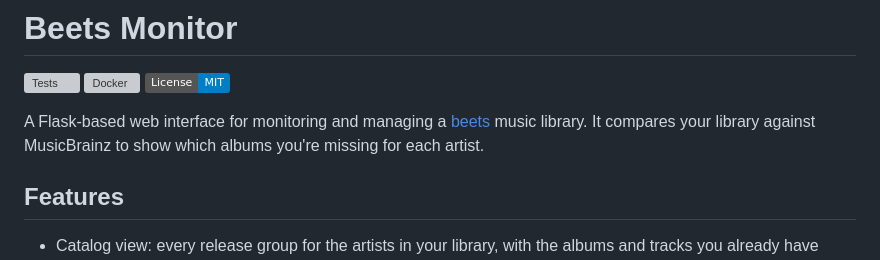
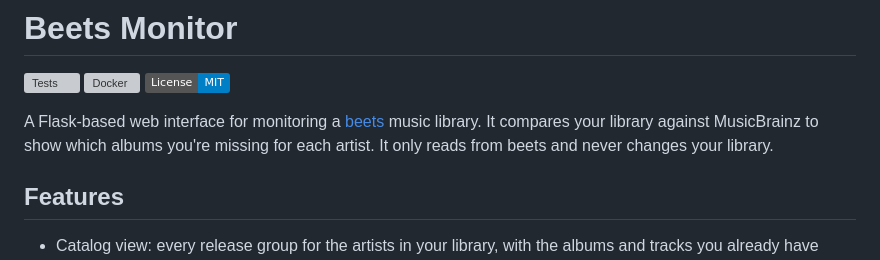
Before and after one commit to tommyschnabel/beets_monitor, a Markdown page: README.md, the part around the change. Drawn GitHub-style; badges without logos; grey boxes are pictures that could not be loaded.

Commit message:
docs: describe beets monitor as read-only
Co-Authored-By: Claude Opus 5 <noreply@anthropic.com>

```diff
--- a/README.md
+++ b/README.md
@@ -4,9 +4,10 @@
 [![Docker](https://github.com/tommyschnabel/beets_monitor/actions/workflows/BuildImage.yml/badge.svg)](https://github.com/tommyschnabel/beets_monitor/actions/workflows/BuildImage.yml)
 [![License: MIT](https://img.shields.io/badge/License-MIT-blue.svg)](LICENSE)
 
-A Flask-based web interface for monitoring and managing a
-[beets](https://beets.io) music library. It compares your library against
-MusicBrainz to show which albums you're missing for each artist.
+A Flask-based web interface for monitoring a [beets](https://beets.io)
+music library. It compares your library against MusicBrainz to show which
+albums you're missing for each artist. It only reads from beets and never
+changes your library.
 
 ## Features
 
```
